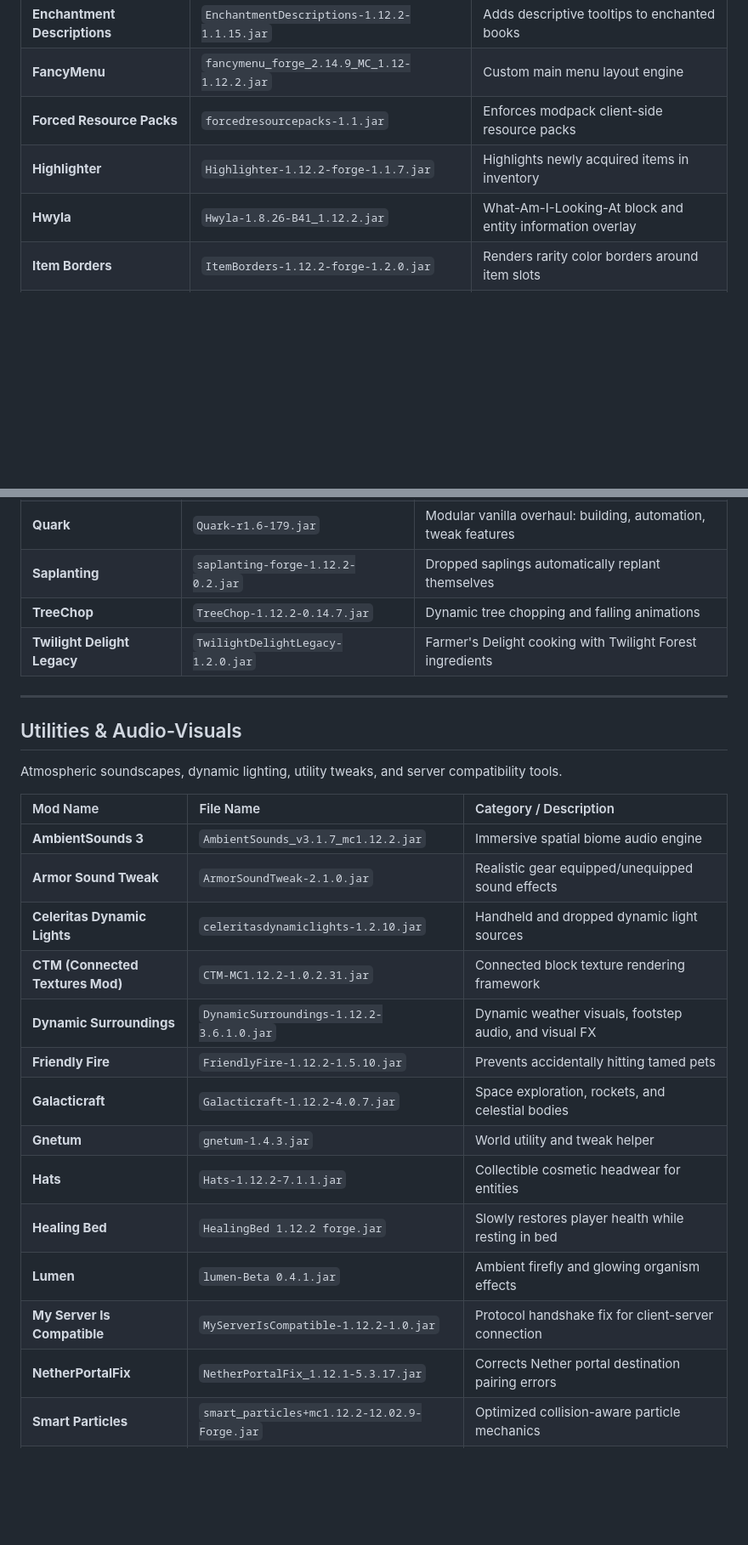
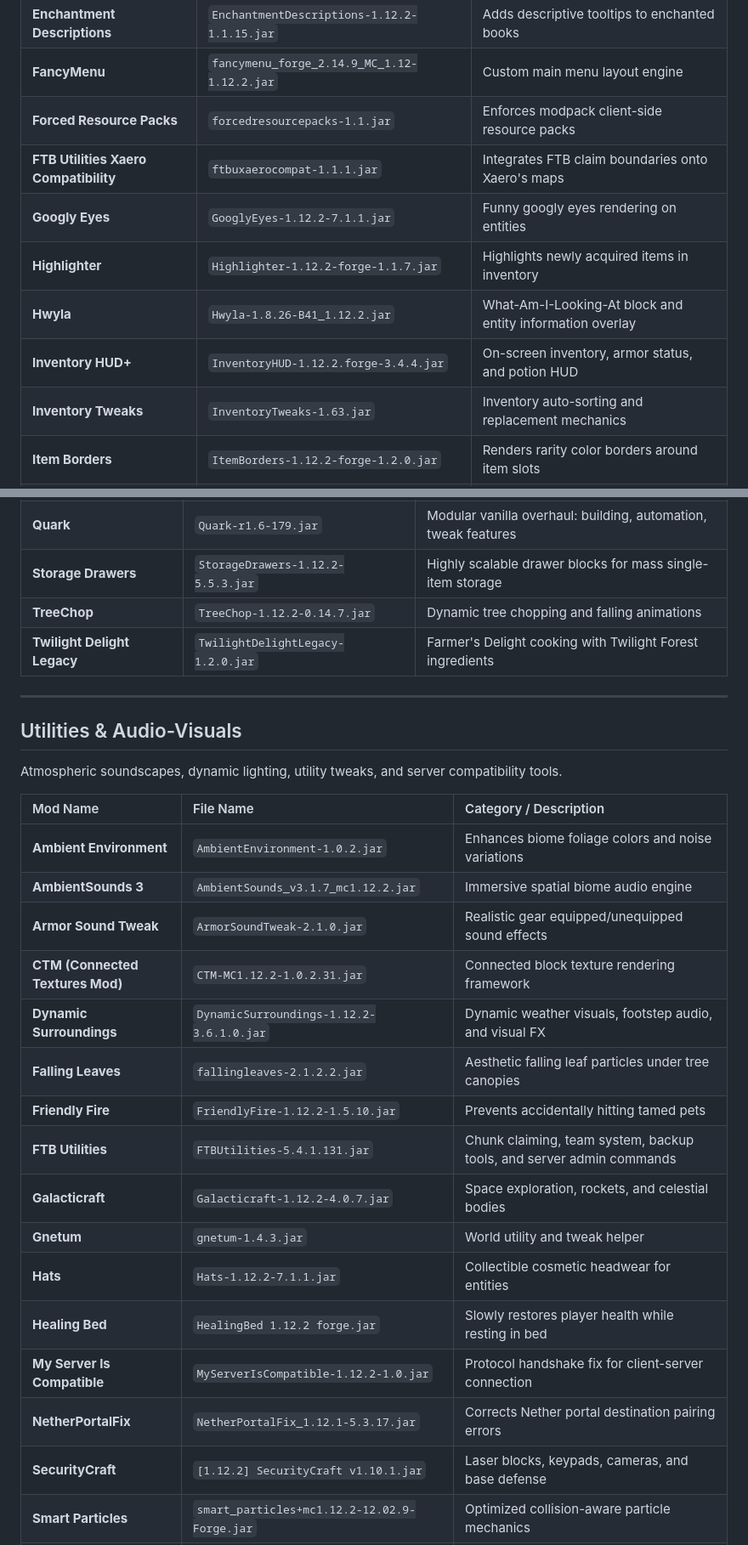
Before and after one commit to R3ner/Rener-s-Golden-Classic, a Markdown page: modlist.md, 2 parts joined by grey strips. Shown at 85% size. Drawn GitHub-style; blank space fills up the shorter version.

```diff
--- a/modlist.md
+++ b/modlist.md
@@ -115,8 +120,12 @@ Visual HUD updates, inventory controls, map interfaces, tooltips, and customizab
 | **Enchantment Descriptions** | `EnchantmentDescriptions-1.12.2-1.1.15.jar` | Adds descriptive tooltips to enchanted books |
 | **FancyMenu** | `fancymenu_forge_2.14.9_MC_1.12-1.12.2.jar` | Custom main menu layout engine |
 | **Forced Resource Packs** | `forcedresourcepacks-1.1.jar` | Enforces modpack client-side resource packs |
+| **FTB Utilities Xaero Compatibility** | `ftbuxaerocompat-1.1.1.jar` | Integrates FTB claim boundaries onto Xaero's maps |
+| **Googly Eyes** | `GooglyEyes-1.12.2-7.1.1.jar` | Funny googly eyes rendering on entities |
 | **Highlighter** | `Highlighter-1.12.2-forge-1.1.7.jar` | Highlights newly acquired items in inventory |
 | **Hwyla** | `Hwyla-1.8.26-B41_1.12.2.jar` | What-Am-I-Looking-At block and entity information overlay |
+| **Inventory HUD+** | `InventoryHUD-1.12.2.forge-3.4.4.jar` | On-screen inventory, armor status, and potion HUD |
+| **Inventory Tweaks** | `InventoryTweaks-1.63.jar` | Inventory auto-sorting and replacement mechanics |
 | **Item Borders** | `ItemBorders-1.12.2-forge-1.2.0.jar` | Renders rarity color borders around item slots |
 | **Item Scroller** | `itemscroller-1.12.2-0.12.0.jar` | Fast inventory item movement with mouse scroll |
 | **Jade** | `Jade-0.1.0.jar` | Alternative overlay element display framework |
@@ -290,7 +311,7 @@ Culinary arts, expanded farming, decorative blocks, and building tools.
 | **Macaw's Windows** | `mcw-windows-1.0.0-mc1.12.2.jar` | Architectural window panes and shutters |
 | **Nether's Delight Legacy** | `nethers-delight-legacy-1.0.7.jar` | Nether food cooking expansion |
 | **Quark** | `Quark-r1.6-179.jar` | Modular vanilla overhaul: building, automation, tweak features |
-| **Saplanting** | `saplanting-forge-1.12.2-0.2.jar` | Dropped saplings automatically replant themselves |
+| **Storage Drawers** | `StorageDrawers-1.12.2-5.5.3.jar` | Highly scalable drawer blocks for mass single-item storage |
 | **TreeChop** | `TreeChop-1.12.2-0.14.7.jar` | Dynamic tree chopping and falling animations |
 | **Twilight Delight Legacy** | `TwilightDelightLegacy-1.2.0.jar` | Farmer's Delight cooking with Twilight Forest ingredients |
 
@@ -302,19 +323,21 @@ Atmospheric soundscapes, dynamic lighting, utility tweaks, and server compatibil
 
 | Mod Name | File Name | Category / Description |
 | :--- | :--- | :--- |
+| **Ambient Environment** | `AmbientEnvironment-1.0.2.jar` | Enhances biome foliage colors and noise variations |
 | **AmbientSounds 3** | `AmbientSounds_v3.1.7_mc1.12.2.jar` | Immersive spatial biome audio engine |
 | **Armor Sound Tweak** | `ArmorSoundTweak-2.1.0.jar` | Realistic gear equipped/unequipped sound effects |
-| **Celeritas Dynamic Lights** | `celeritasdynamiclights-1.2.10.jar` | Handheld and dropped dynamic light sources |
 | **CTM (Connected Textures Mod)** | `CTM-MC1.12.2-1.0.2.31.jar` | Connected block texture rendering framework |
 | **Dynamic Surroundings** | `DynamicSurroundings-1.12.2-3.6.1.0.jar` | Dynamic weather visuals, footstep audio, and visual FX |
+| **Falling Leaves** | `fallingleaves-2.1.2.2.jar` | Aesthetic falling leaf particles under tree canopies |
 | **Friendly Fire** | `FriendlyFire-1.12.2-1.5.10.jar` | Prevents accidentally hitting tamed pets |
+| **FTB Utilities** | `FTBUtilities-5.4.1.131.jar` | Chunk claiming, team system, backup tools, and server admin commands |
 | **Galacticraft** | `Galacticraft-1.12.2-4.0.7.jar` | Space exploration, rockets, and celestial bodies |
 | **Gnetum** | `gnetum-1.4.3.jar` | World utility and tweak helper |
 | **Hats** | `Hats-1.12.2-7.1.1.jar` | Collectible cosmetic headwear for entities |
 | **Healing Bed** | `HealingBed 1.12.2 forge.jar` | Slowly restores player health while resting in bed |
-| **Lumen** | `lumen-Beta 0.4.1.jar` | Ambient firefly and glowing organism effects |
 | **My Server Is Compatible** | `MyServerIsCompatible-1.12.2-1.0.jar` | Protocol handshake fix for client-server connection |
 | **NetherPortalFix** | `NetherPortalFix_1.12.1-5.3.17.jar` | Corrects Nether portal destination pairing errors |
+| **SecurityCraft** | `[1.12.2] SecurityCraft v1.10.1.jar` | Laser blocks, keypads, cameras, and base defense |
 | **Smart Particles** | `smart_particles+mc1.12.2-12.02.9-Forge.jar` | Optimized collision-aware particle mechanics |
 | **Sound Filters** | `SoundFilters-0.12.1_for_1.12.jar` | Acoustic reverb and muffled audio behind walls |
 | **Sulfur & Potassium** | `sulfur-potassium-1.12-1.1.jar` | Alternative ingredients for crafting gunpowder |
```
Also changed, not shown: other parts of modlist.md (+37 -20 lines).
